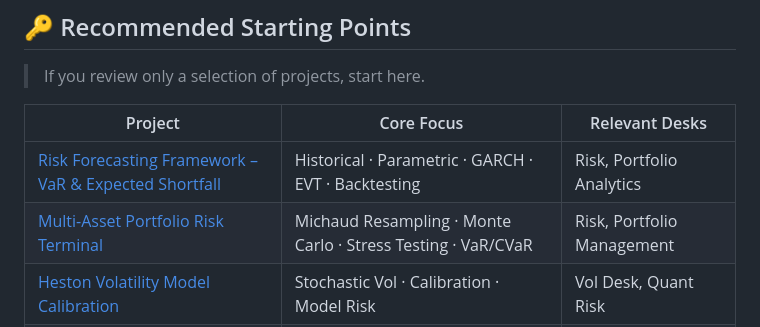
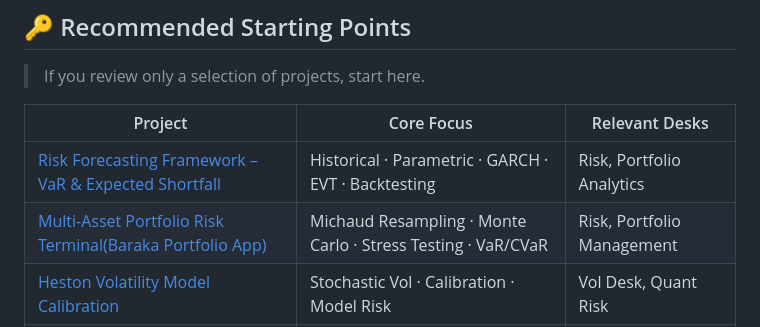
Before and after one commit to philippeyao123/PERSONAL-PROJECTS, a Markdown page: README.md, the part around the change. Drawn GitHub-style.

Commit message:
Update project name in README for clarity

```diff
--- a/README.md
+++ b/README.md
@@ -22,7 +22,7 @@ This repository contains a curated portfolio of quantitative finance projects de
 | Project | Core Focus | Relevant Desks |
 |---|---|---|
 | [Risk Forecasting Framework – VaR & Expected Shortfall](#risk-forecasting-var--expected-shortfall) | Historical · Parametric · GARCH · EVT · Backtesting | Risk, Portfolio Analytics |
-| [Multi-Asset Portfolio Risk Terminal](#multi-asset-portfolio-risk-terminal) | Michaud Resampling · Monte Carlo · Stress Testing · VaR/CVaR | Risk, Portfolio Management |
+| [Multi-Asset Portfolio Risk Terminal(Baraka Portfolio App)](#multi-asset-portfolio-risk-terminal) | Michaud Resampling · Monte Carlo · Stress Testing · VaR/CVaR | Risk, Portfolio Management |
 | [Heston Volatility Model Calibration](#heston-calibration-with-smile-fitting) | Stochastic Vol · Calibration · Model Risk | Vol Desk, Quant Risk |
 | [Interest Rate Risk Modelling – Hull-White](#hull-white-one-factor-model) | Yield Curve Dynamics · Bermudan Swaptions · IR Sensitivity | Rates Risk, XVA |
 
```
